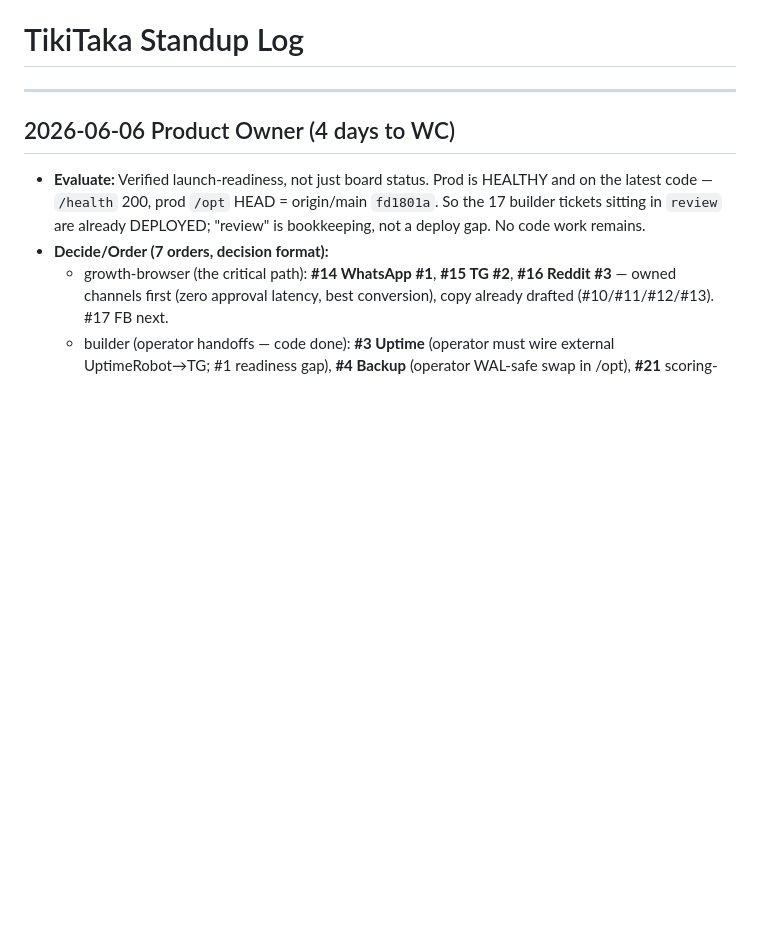
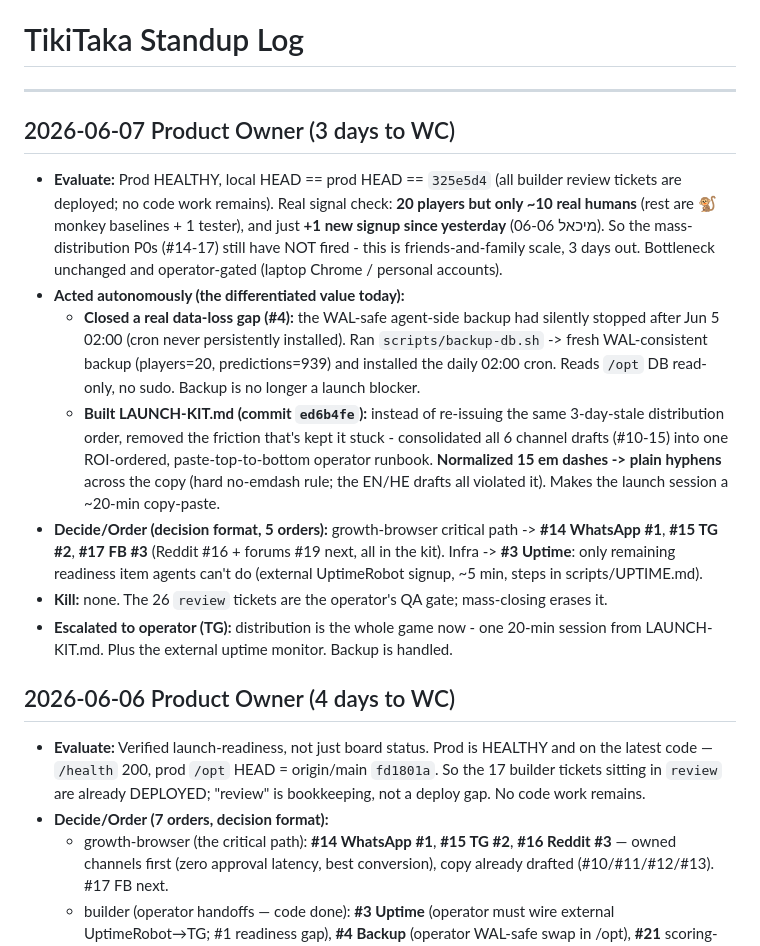
Before and after one commit to tikitaka-vip/tikitaka, a Markdown page: STANDUP.md, the part around the change. Rendered like a GitHub page; blank space fills up the shorter version.

Commit message:
Update STANDUP: PO daily 06-07 — 3d to WC, backup gap closed + LAUNCH-KIT runbook
Co-Authored-By: Claude Opus 4.8 (1M context) <noreply@anthropic.com>

```diff
--- a/STANDUP.md
+++ b/STANDUP.md
@@ -1,6 +1,15 @@
 # TikiTaka Standup Log
 
 ---
+
+## 2026-06-07 Product Owner (3 days to WC)
+- **Evaluate:** Prod HEALTHY, local HEAD == prod HEAD == `325e5d4` (all builder review tickets are deployed; no code work remains). Real signal check: **20 players but only ~10 real humans** (rest are 🐒 monkey baselines + 1 tester), and just **+1 new signup since yesterday** (מיכאל 06-06). So the mass-distribution P0s (#14-17) still have NOT fired - this is friends-and-family scale, 3 days out. Bottleneck unchanged and operator-gated (laptop Chrome / personal accounts).
+- **Acted autonomously (the differentiated value today):**
+  - **Closed a real data-loss gap (#4):** the WAL-safe agent-side backup had silently stopped after Jun 5 02:00 (cron never persistently installed). Ran `scripts/backup-db.sh` -> fresh WAL-consistent backup (players=20, predictions=939) and installed the daily 02:00 cron. Reads `/opt` DB read-only, no sudo. Backup is no longer a launch blocker.
+  - **Built LAUNCH-KIT.md (commit `ed6b4fe`):** instead of re-issuing the same 3-day-stale distribution order, removed the friction that's kept it stuck - consolidated all 6 channel drafts (#10-15) into one ROI-ordered, paste-top-to-bottom operator runbook. **Normalized 15 em dashes -> plain hyphens** across the copy (hard no-emdash rule; the EN/HE drafts all violated it). Makes the launch session a ~20-min copy-paste.
+- **Decide/Order (decision format, 5 orders):** growth-browser critical path -> **#14 WhatsApp #1**, **#15 TG #2**, **#17 FB #3** (Reddit #16 + forums #19 next, all in the kit). Infra -> **#3 Uptime**: only remaining readiness item agents can't do (external UptimeRobot signup, ~5 min, steps in scripts/UPTIME.md).
+- **Kill:** none. The 26 `review` tickets are the operator's QA gate; mass-closing erases it.
+- **Escalated to operator (TG):** distribution is the whole game now - one 20-min session from LAUNCH-KIT.md. Plus the external uptime monitor. Backup is handled.
 
 ## 2026-06-06 Product Owner (4 days to WC)
 - **Evaluate:** Verified launch-readiness, not just board status. Prod is HEALTHY and on the latest code — `/health` 200, prod `/opt` HEAD = origin/main `fd1801a`. So the 17 builder tickets sitting in `review` are already DEPLOYED; "review" is bookkeeping, not a deploy gap. No code work remains.
```
